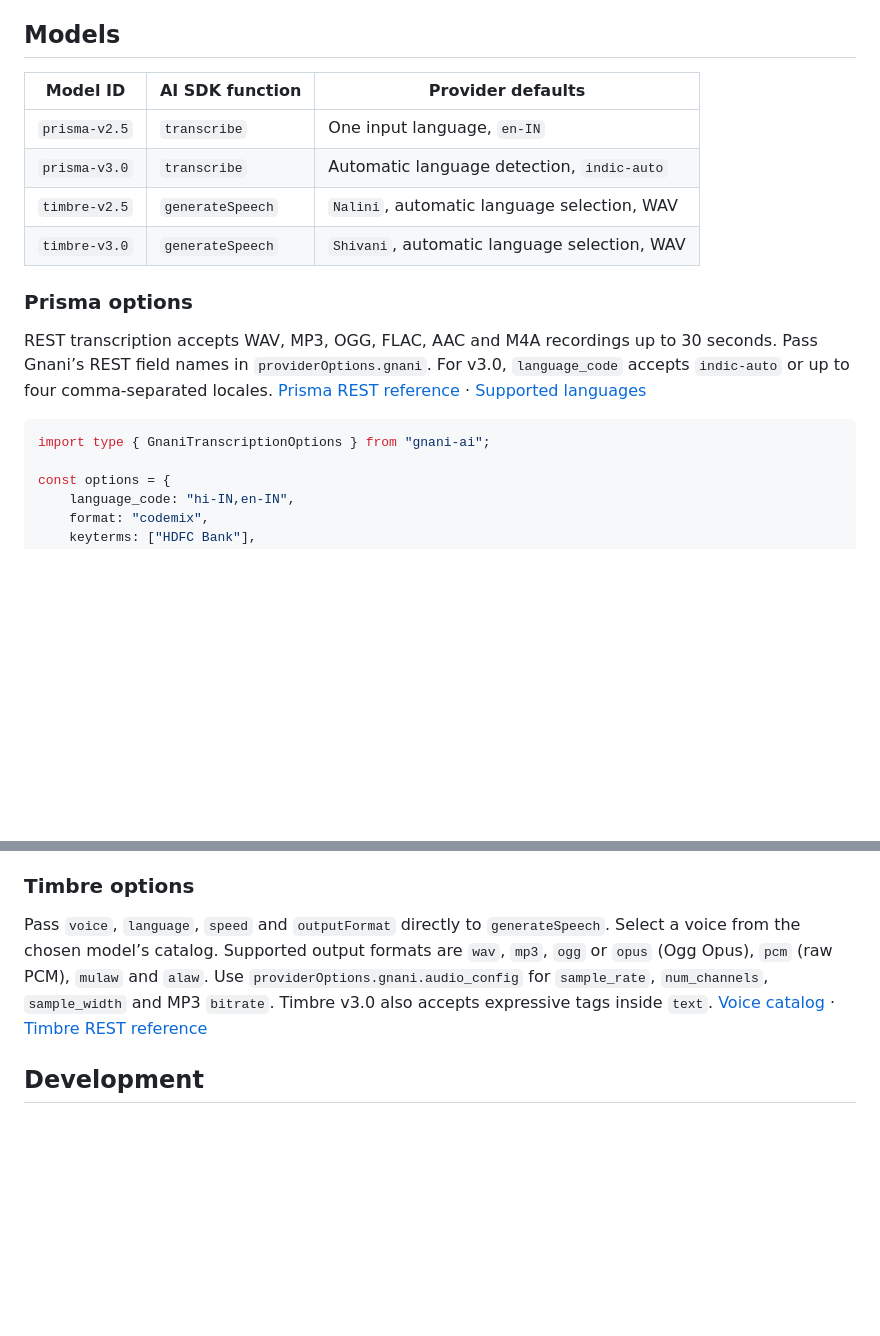
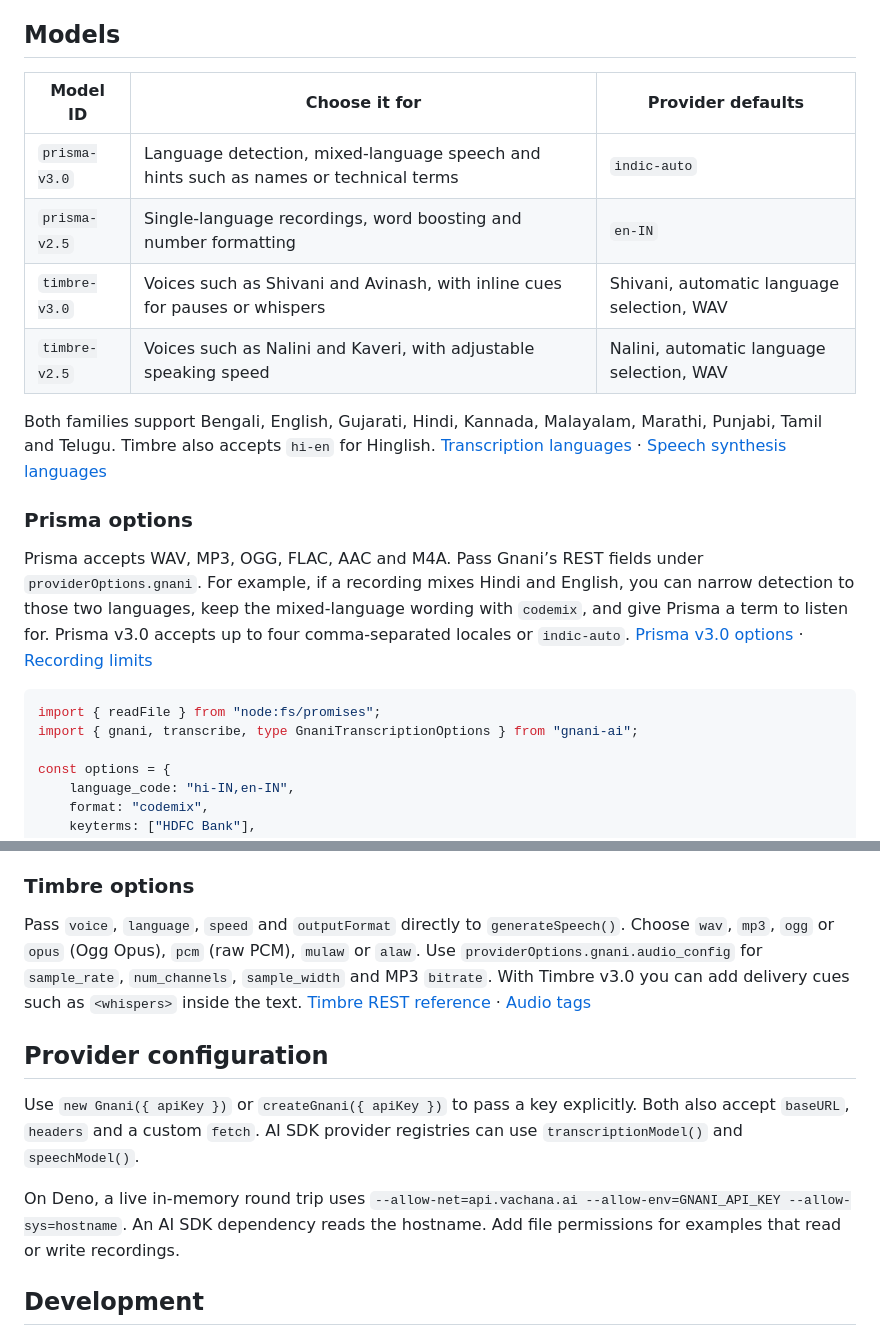
Before and after one commit to ANAMASGARD/gnani-ai-sdk, a Markdown page: README.md, 2 parts joined by grey strips. Rendered like a GitHub page; blank space fills up the shorter version.

````diff
--- a/README.md
+++ b/README.md
@@ -49,18 +61,21 @@ On Deno, a live in-memory round trip uses `--allow-net=api.vachana.ai --allow-en
 ## Models
 
-| Model ID      | AI SDK function  | Provider defaults                            |
-| ------------- | ---------------- | -------------------------------------------- |
-| `prisma-v2.5` | `transcribe`     | One input language, `en-IN`                  |
-| `prisma-v3.0` | `transcribe`     | Automatic language detection, `indic-auto`   |
-| `timbre-v2.5` | `generateSpeech` | `Nalini`, automatic language selection, WAV  |
-| `timbre-v3.0` | `generateSpeech` | `Shivani`, automatic language selection, WAV |
+| Model ID      | Choose it for                                                                        | Provider defaults                          |
+| ------------- | ------------------------------------------------------------------------------------ | ------------------------------------------ |
+| `prisma-v3.0` | Language detection, mixed-language speech and hints such as names or technical terms | `indic-auto`                               |
+| `prisma-v2.5` | Single-language recordings, word boosting and number formatting                      | `en-IN`                                    |
+| `timbre-v3.0` | Voices such as Shivani and Avinash, with inline cues for pauses or whispers          | Shivani, automatic language selection, WAV |
+| `timbre-v2.5` | Voices such as Nalini and Kaveri, with adjustable speaking speed                     | Nalini, automatic language selection, WAV  |
+
+Both families support Bengali, English, Gujarati, Hindi, Kannada, Malayalam, Marathi, Punjabi, Tamil and Telugu. Timbre also accepts `hi-en` for Hinglish. [Transcription languages](https://docs.gnani.ai/api/STT/languages) · [Speech synthesis languages](https://docs.gnani.ai/api/TTS/tts-inference)
 
 ### Prisma options
 
-REST transcription accepts WAV, MP3, OGG, FLAC, AAC and M4A recordings up to 30 seconds. Pass Gnani’s REST field names in `providerOptions.gnani`. For v3.0, `language_code` accepts `indic-auto` or up to four comma-separated locales. [Prisma REST reference](https://docs.gnani.ai/api/STT/speech-to-text) · [Supported languages](https://docs.gnani.ai/api/STT/languages)
+Prisma accepts WAV, MP3, OGG, FLAC, AAC and M4A. Pass Gnani’s REST fields under `providerOptions.gnani`. For example, if a recording mixes Hindi and English, you can narrow detection to those two languages, keep the mixed-language wording with `codemix`, and give Prisma a term to listen for. Prisma v3.0 accepts up to four comma-separated locales or `indic-auto`. [Prisma v3.0 options](https://docs.gnani.ai/api/STT/models/prisma-v3) · [Recording limits](https://docs.gnani.ai/api/STT/limits)
 
 ```ts
-import type { GnaniTranscriptionOptions } from "gnani-ai";
+import { readFile } from "node:fs/promises";
+import { gnani, transcribe, type GnaniTranscriptionOptions } from "gnani-ai";
 
 const options = {
 	language_code: "hi-IN,en-IN",
@@ -79,7 +94,13 @@ Prisma v2.5 supports `format`, `itn_native_numerals`, `bias_list` and `bias_scor
 
 ### Timbre options
 
-Pass `voice`, `language`, `speed` and `outputFormat` directly to `generateSpeech`. Select a voice from the chosen model’s catalog. Supported output formats are `wav`, `mp3`, `ogg` or `opus` (Ogg Opus), `pcm` (raw PCM), `mulaw` and `alaw`. Use `providerOptions.gnani.audio_config` for `sample_rate`, `num_channels`, `sample_width` and MP3 `bitrate`. Timbre v3.0 also accepts expressive tags inside `text`. [Voice catalog](https://docs.gnani.ai/api/TTS/available-voices) · [Timbre REST reference](https://docs.gnani.ai/api/TTS/tts-inference)
+Pass `voice`, `language`, `speed` and `outputFormat` directly to `generateSpeech()`. Choose `wav`, `mp3`, `ogg` or `opus` (Ogg Opus), `pcm` (raw PCM), `mulaw` or `alaw`. Use `providerOptions.gnani.audio_config` for `sample_rate`, `num_channels`, `sample_width` and MP3 `bitrate`. With Timbre v3.0 you can add delivery cues such as `<whispers>` inside the text. [Timbre REST reference](https://docs.gnani.ai/api/TTS/tts-inference) · [Audio tags](https://docs.gnani.ai/api/TTS/tts-audio-tags)
+
+## Provider configuration
+
+Use `new Gnani({ apiKey })` or `createGnani({ apiKey })` to pass a key explicitly. Both also accept `baseURL`, `headers` and a custom `fetch`. AI SDK provider registries can use `transcriptionModel()` and `speechModel()`.
+
+On Deno, a live in-memory round trip uses `--allow-net=api.vachana.ai --allow-env=GNANI_API_KEY --allow-sys=hostname`. An AI SDK dependency reads the hostname. Add file permissions for examples that read or write recordings.
 
 ## Development
 
````
Also changed, not shown: other parts of README.md (+30 -18 lines), AGENTS.md (+1 -1 lines), assets/gnani-ai-banner.png (added), 2 other files.
